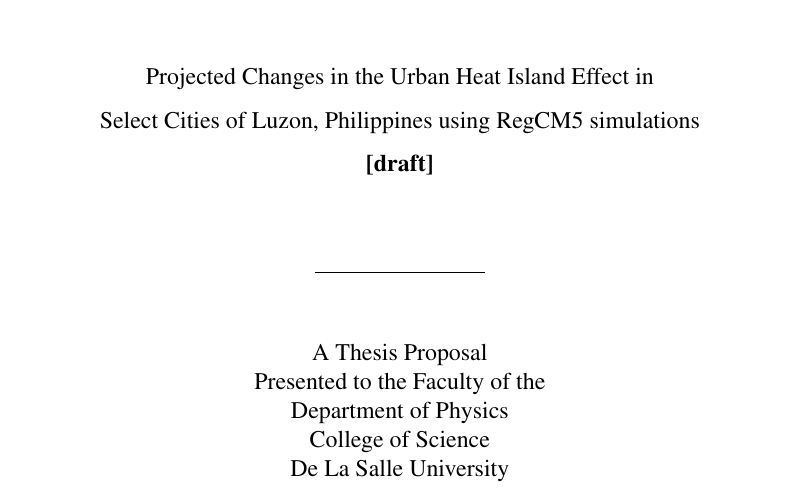
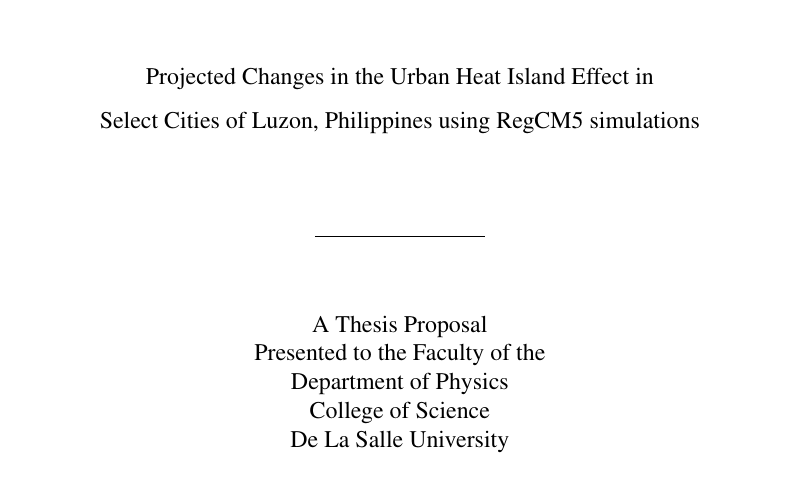
Before and after one commit to ericson-domingo-ug/thesis-latex, a LaTeX thesis (thesis.tex, which reads frontmatter/title.tex): part of page 1 of 50, cut so that both start at the same text. Compiled offline with pdfLaTeX.

Commit message:
Comment out draft

```diff
--- a/frontmatter/title.tex
+++ b/frontmatter/title.tex
@@ -11,7 +11,7 @@
 	\begin{Spacing}{1.5}
 		Projected Changes in the Urban Heat Island Effect in \\
 		Select Cities of Luzon, Philippines using RegCM5 simulations \\
-		\textbf{[draft]}
+%		\textbf{[draft]}
 	\end{Spacing}
 	%\fi
 	\vfill
```
